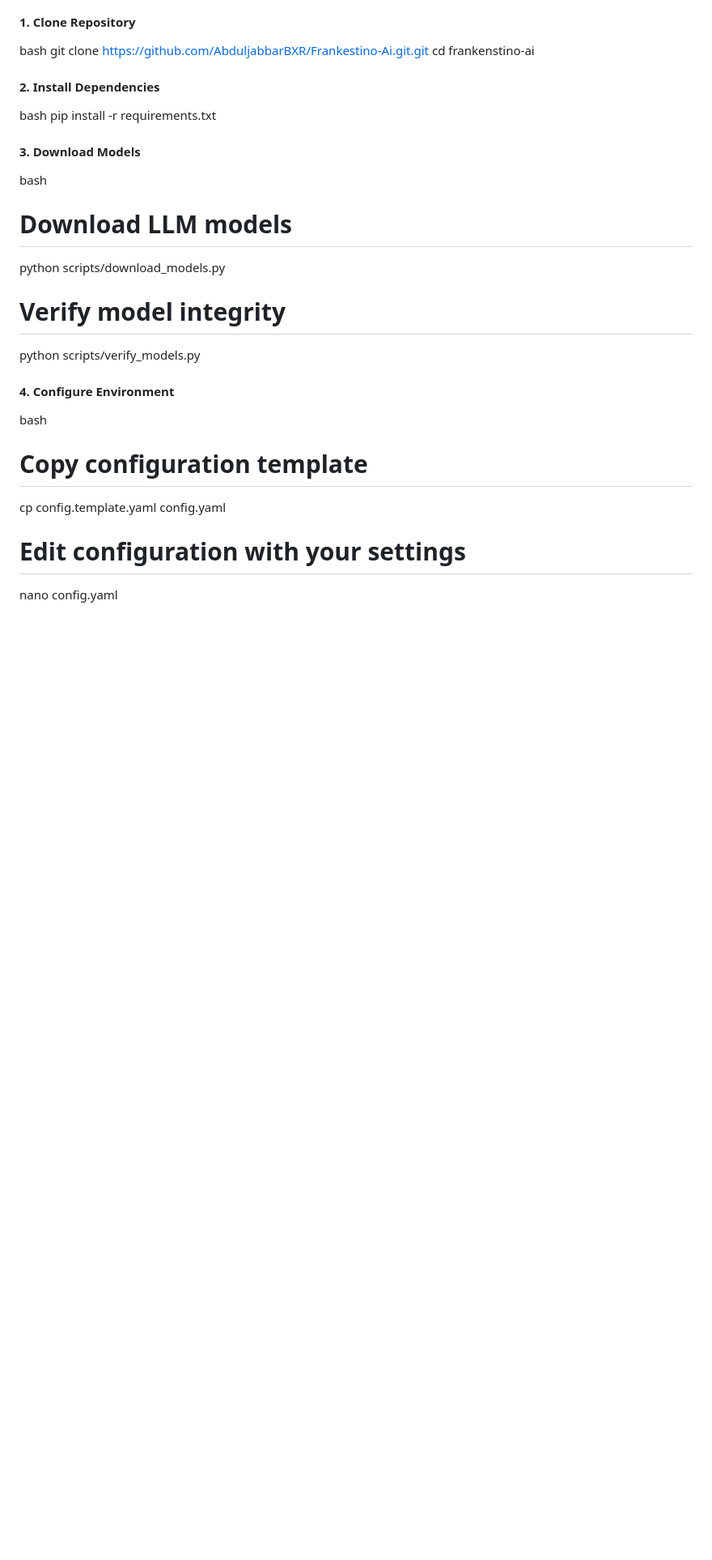
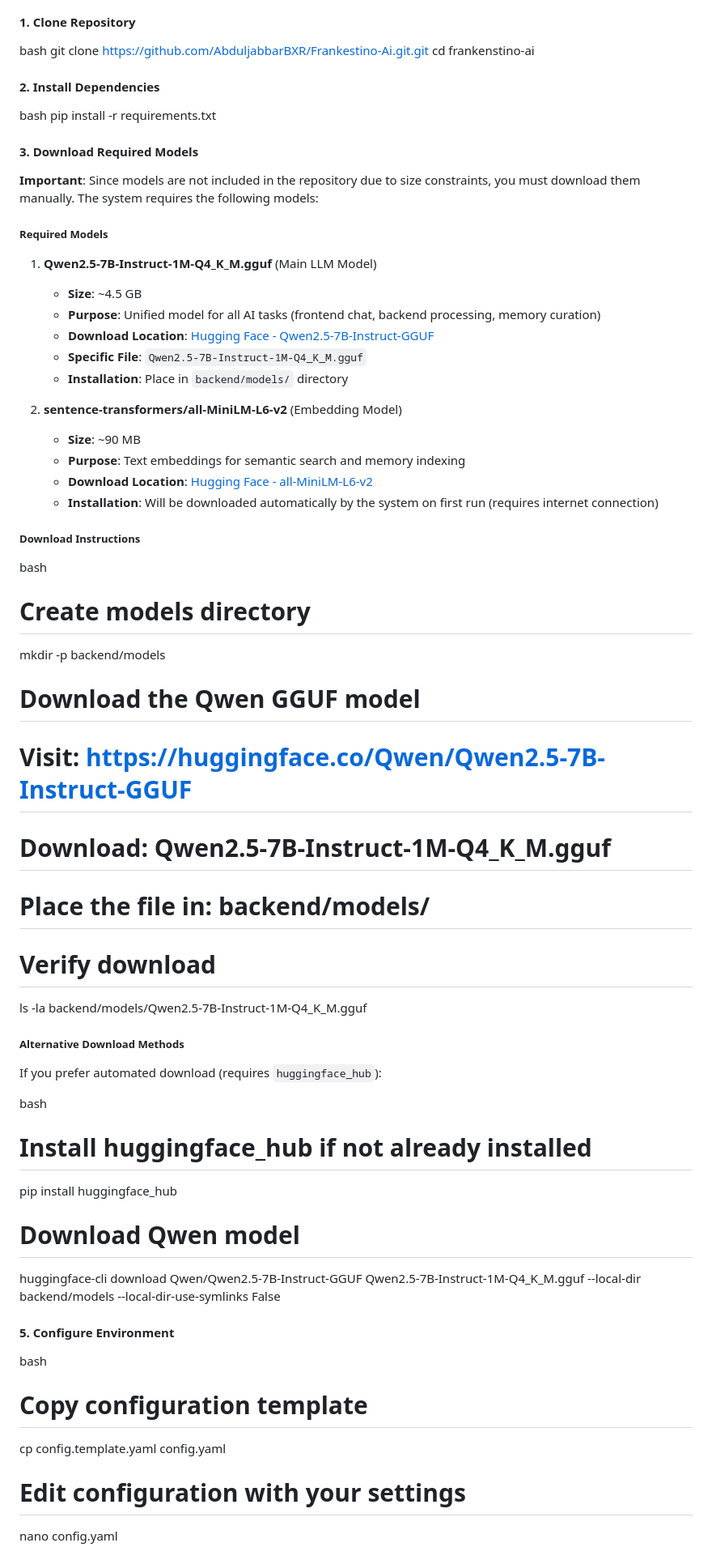
Before and after one commit to AbduljabbarBXR/Frankestino-Ai, a Markdown page: DOCUMENTATION.md, the part around one of its changes. Shown at 81% size. Drawn GitHub-style; blank space fills up the shorter version.

Commit message:
Add model download instructions to documentation

```diff
--- a/DOCUMENTATION.md
+++ b/DOCUMENTATION.md
@@ -1213,15 +1213,51 @@ cd frankenstino-ai
 bash
 pip install -r requirements.txt
 
-#### 3. Download Models
+#### 3. Download Required Models
+
+**Important**: Since models are not included in the repository due to size constraints, you must download them manually. The system requires the following models:
+
+##### Required Models
+
+1. **Qwen2.5-7B-Instruct-1M-Q4_K_M.gguf** (Main LLM Model)
+   - **Size**: ~4.5 GB
+   - **Purpose**: Unified model for all AI tasks (frontend chat, backend processing, memory curation)
+   - **Download Location**: [Hugging Face - Qwen2.5-7B-Instruct-GGUF](https://huggingface.co/Qwen/Qwen2.5-7B-Instruct-GGUF)
+   - **Specific File**: `Qwen2.5-7B-Instruct-1M-Q4_K_M.gguf`
+   - **Installation**: Place in `backend/models/` directory
+
+2. **sentence-transformers/all-MiniLM-L6-v2** (Embedding Model)
+   - **Size**: ~90 MB
+   - **Purpose**: Text embeddings for semantic search and memory indexing
+   - **Download Location**: [Hugging Face - all-MiniLM-L6-v2](https://huggingface.co/sentence-transformers/all-MiniLM-L6-v2)
+   - **Installation**: Will be downloaded automatically by the system on first run (requires internet connection)
+
+##### Download Instructions
+
 bash
-# Download LLM models
-python scripts/download_models.py
-
-# Verify model integrity
-python scripts/verify_models.py
-
-#### 4. Configure Environment
+# Create models directory
+mkdir -p backend/models
+
+# Download the Qwen GGUF model
+# Visit: https://huggingface.co/Qwen/Qwen2.5-7B-Instruct-GGUF
+# Download: Qwen2.5-7B-Instruct-1M-Q4_K_M.gguf
+# Place the file in: backend/models/
+
+# Verify download
+ls -la backend/models/Qwen2.5-7B-Instruct-1M-Q4_K_M.gguf
+
+##### Alternative Download Methods
+
+If you prefer automated download (requires `huggingface_hub`):
+
+bash
+# Install huggingface_hub if not already installed
+pip install huggingface_hub
+
+# Download Qwen model
+huggingface-cli download Qwen/Qwen2.5-7B-Instruct-GGUF Qwen2.5-7B-Instruct-1M-Q4_K_M.gguf --local-dir backend/models --local-dir-use-symlinks False
+
+#### 5. Configure Environment
 bash
 # Copy configuration template
 cp config.template.yaml config.yaml
```
Also changed, not shown: other parts of DOCUMENTATION.md (+2 -2 lines).
